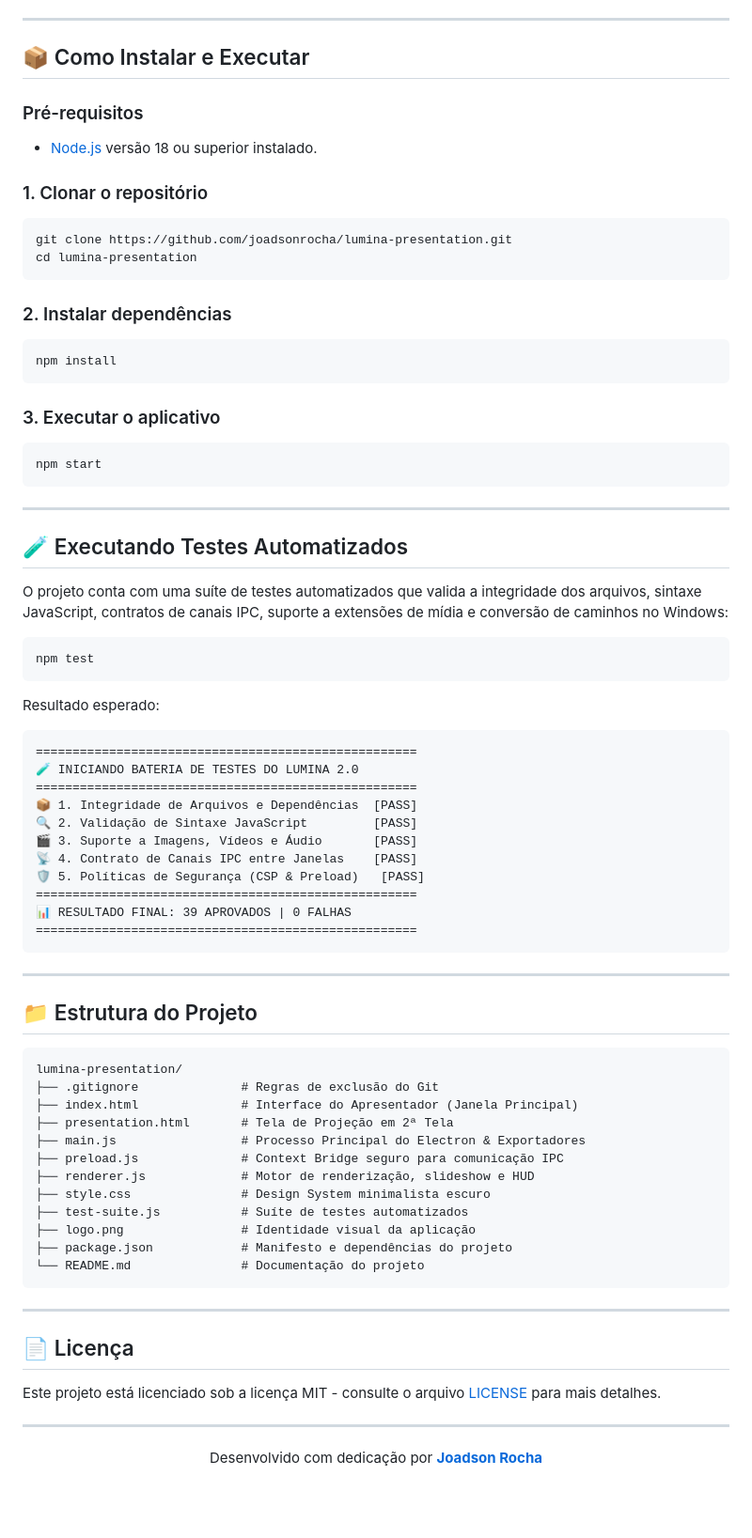
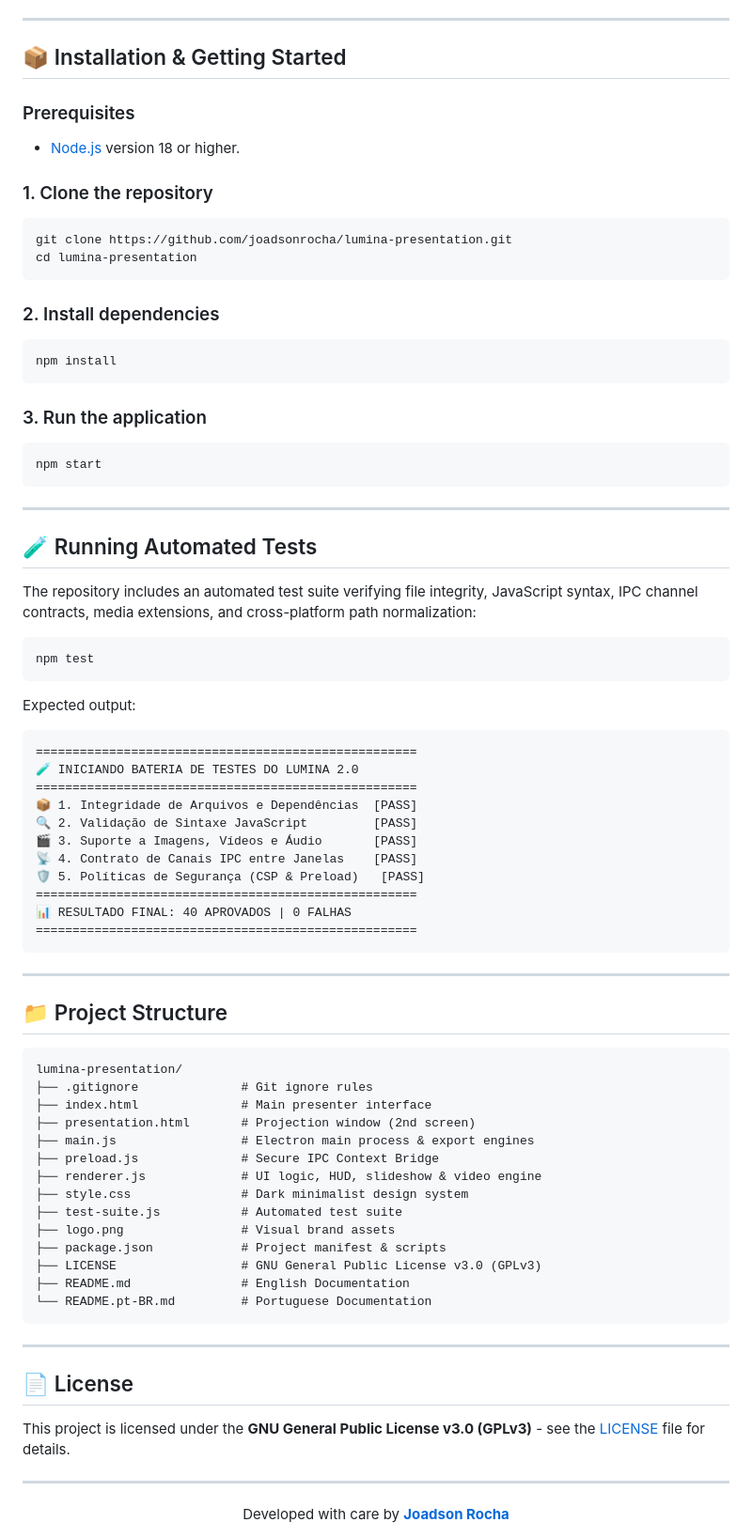
Before and after one commit to JoadsonRocha/lumina-presentation, a Markdown page: README.md, the part around one of its changes. Shown at 94% size. Rendered like a GitHub page; blank space fills up the shorter version.

````diff
--- a/README.md
+++ b/README.md
@@ -142,38 +144,38 @@ O Lumina conta com um painel dedicado de exportação acessível pelo botão de
 
 ---
 
-## 📦 Como Instalar e Executar
+## 📦 Installation & Getting Started
 
-### Pré-requisitos
-- [Node.js](https://nodejs.org/) versão 18 ou superior instalado.
+### Prerequisites
+- [Node.js](https://nodejs.org/) version 18 or higher.
 
-### 1. Clonar o repositório
+### 1. Clone the repository
 ```bash
 git clone https://github.com/joadsonrocha/lumina-presentation.git
 cd lumina-presentation
 ```
 
-### 2. Instalar dependências
+### 2. Install dependencies
 ```bash
 npm install
 ```
 
-### 3. Executar o aplicativo
+### 3. Run the application
 ```bash
 npm start
 ```
 
 ---
 
-## 🧪 Executando Testes Automatizados
+## 🧪 Running Automated Tests
 
-O projeto conta com uma suíte de testes automatizados que valida a integridade dos arquivos, sintaxe JavaScript, contratos de canais IPC, suporte a extensões de mídia e conversão de caminhos no Windows:
+The repository includes an automated test suite verifying file integrity, JavaScript syntax, IPC channel contracts, media extensions, and cross-platform path normalization:
 
 ```bash
 npm test
 ```
 
-Resultado esperado:
+Expected output:
 ```
 ====================================================
 🧪 INICIANDO BATERIA DE TESTES DO LUMINA 2.0
@@ -184,37 +186,39 @@ Resultado esperado:
 📡 4. Contrato de Canais IPC entre Janelas    [PASS]
 🛡️ 5. Políticas de Segurança (CSP & Preload)   [PASS]
 ====================================================
-📊 RESULTADO FINAL: 39 APROVADOS | 0 FALHAS
+📊 RESULTADO FINAL: 40 APROVADOS | 0 FALHAS
 ====================================================
 ```
 
 ---
 
-## 📁 Estrutura do Projeto
+## 📁 Project Structure
 
 ```
 lumina-presentation/
-├── .gitignore              # Regras de exclusão do Git
-├── index.html              # Interface do Apresentador (Janela Principal)
-├── presentation.html       # Tela de Projeção em 2ª Tela
-├── main.js                 # Processo Principal do Electron & Exportadores
-├── preload.js              # Context Bridge seguro para comunicação IPC
-├── renderer.js             # Motor de renderização, slideshow e HUD
-├── style.css               # Design System minimalista escuro
-├── test-suite.js           # Suíte de testes automatizados
-├── logo.png                # Identidade visual da aplicação
-├── package.json            # Manifesto e dependências do projeto
-└── README.md               # Documentação do projeto
+├── .gitignore              # Git ignore rules
+├── index.html              # Main presenter interface
+├── presentation.html       # Projection window (2nd screen)
+├── main.js                 # Electron main process & export engines
+├── preload.js              # Secure IPC Context Bridge
+├── renderer.js             # UI logic, HUD, slideshow & video engine
+├── style.css               # Dark minimalist design system
+├── test-suite.js           # Automated test suite
+├── logo.png                # Visual brand assets
+├── package.json            # Project manifest & scripts
+├── LICENSE                 # GNU General Public License v3.0 (GPLv3)
+├── README.md               # English Documentation
+└── README.pt-BR.md         # Portuguese Documentation
 ```
 
 ---
 
-## 📄 Licença
+## 📄 License
 
-Este projeto está licenciado sob a licença MIT - consulte o arquivo [LICENSE](LICENSE) para mais detalhes.
+This project is licensed under the **GNU General Public License v3.0 (GPLv3)** - see the [LICENSE](LICENSE) file for details.
 
 ---
 
 <div align="center">
-  Desenvolvido com dedicação por <b><a href="https://github.com/joadsonrocha">Joadson Rocha</a></b>
+  Developed with care by <b><a href="https://github.com/joadsonrocha">Joadson Rocha</a></b>
 </div>
````
Also changed, not shown: other parts of README.md (+83 -81 lines).
